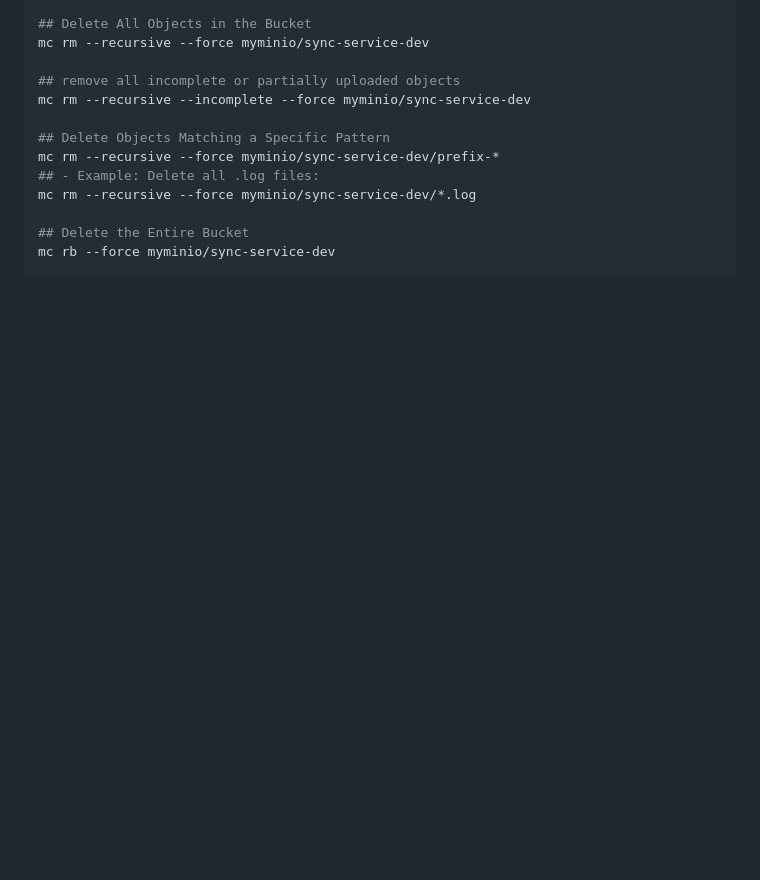
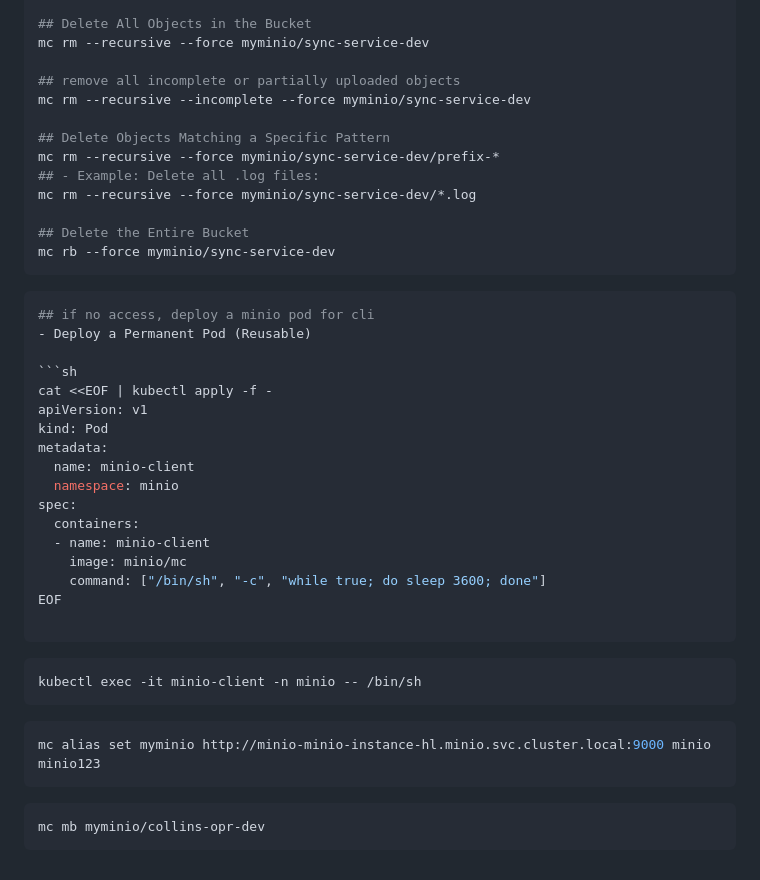
Before and after one commit to macazcol20/s3-gitlab, a Markdown page: amb-min.md, the part around the change. GitHub-like rendering; blank space fills up the shorter version.

````diff
--- a/amb-min.md
+++ b/amb-min.md
@@ -196,3 +196,36 @@ mc rm --recursive --force myminio/sync-service-dev/*.log
 ## Delete the Entire Bucket
 mc rb --force myminio/sync-service-dev
 ```
+
+
+```sh
+## if no access, deploy a minio pod for cli
+- Deploy a Permanent Pod (Reusable)
+
+```sh
+cat <<EOF | kubectl apply -f -
+apiVersion: v1
+kind: Pod
+metadata:
+  name: minio-client
+  namespace: minio
+spec:
+  containers:
+  - name: minio-client
+    image: minio/mc
+    command: ["/bin/sh", "-c", "while true; do sleep 3600; done"]
+EOF
+
+```
+
+```sh
+kubectl exec -it minio-client -n minio -- /bin/sh
+```
+
+```sh
+mc alias set myminio http://minio-minio-instance-hl.minio.svc.cluster.local:9000 minio minio123
+```
+
+```sh
+mc mb myminio/collins-opr-dev
+```
````
